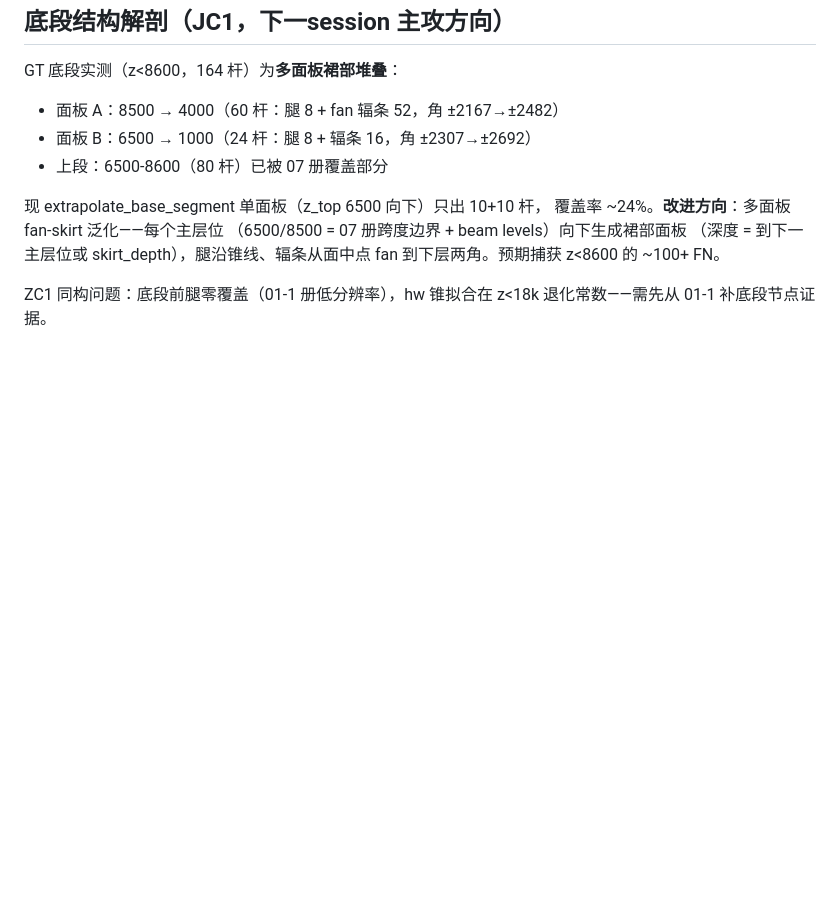
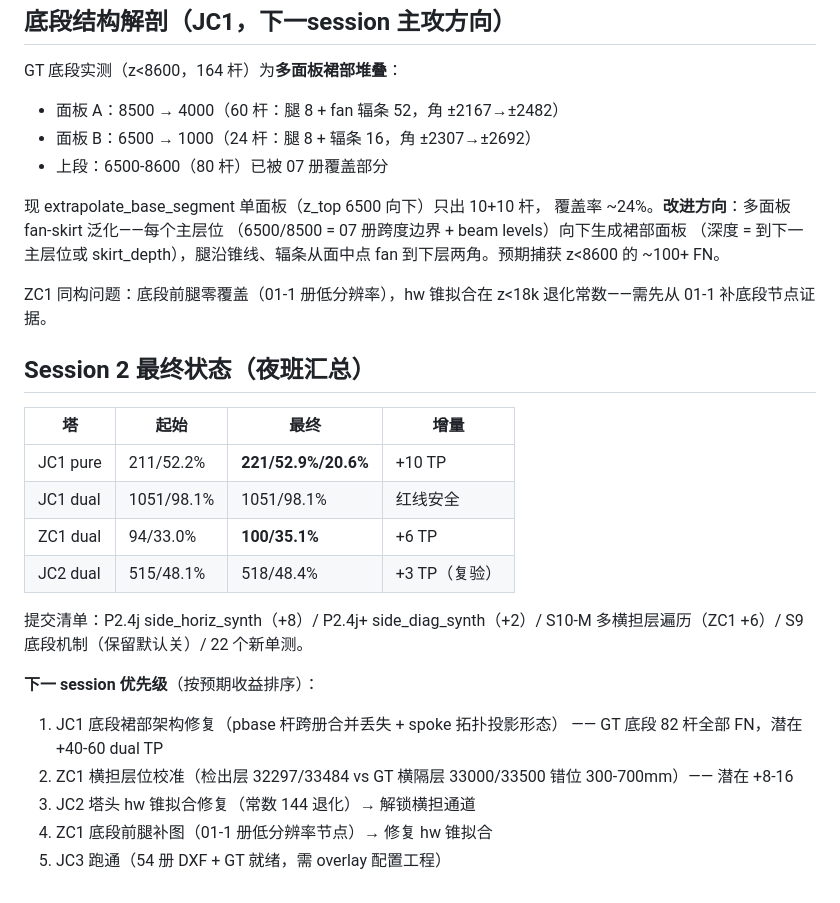
Before and after one commit to ZSN12/zotero, a Markdown page: PHASE_PROGRESS.md, the part around the change. Rendered like a GitHub page; blank space fills up the shorter version.

Commit message:
session 2 最终汇总与下一阶段优先级

```diff
--- a/PHASE_PROGRESS.md
+++ b/PHASE_PROGRESS.md
@@ -807,3 +807,24 @@ fan 到下层两角。预期捕获 z<8600 的 ~100+ FN。
 
 ZC1 同构问题：底段前腿零覆盖（01-1 册低分辨率），hw 锥拟合在
 z<18k 退化常数——需先从 01-1 补底段节点证据。
+
+## Session 2 最终状态（夜班汇总）
+
+| 塔 | 起始 | 最终 | 增量 |
+|----|------|------|------|
+| JC1 pure | 211/52.2% | **221/52.9%/20.6%** | +10 TP |
+| JC1 dual | 1051/98.1% | 1051/98.1% | 红线安全 |
+| ZC1 dual | 94/33.0% | **100/35.1%** | +6 TP |
+| JC2 dual | 515/48.1% | 518/48.4% | +3 TP（复验） |
+
+提交清单：P2.4j side_horiz_synth（+8）/ P2.4j+ side_diag_synth（+2）/
+S10-M 多横担层遍历（ZC1 +6）/ S9 底段机制（保留默认关）/ 22 个新单测。
+
+**下一 session 优先级**（按预期收益排序）：
+1. JC1 底段裙部架构修复（pbase 杆跨册合并丢失 + spoke 拓扑投影形态）
+   —— GT 底段 82 杆全部 FN，潜在 +40-60 dual TP
+2. ZC1 横担层位校准（检出层 32297/33484 vs GT 横隔层 33000/33500
+   错位 300-700mm）—— 潜在 +8-16
+3. JC2 塔头 hw 锥拟合修复（常数 144 退化）→ 解锁横担通道
+4. ZC1 底段前腿补图（01-1 册低分辨率节点）→ 修复 hw 锥拟合
+5. JC3 跑通（54 册 DXF + GT 就绪，需 overlay 配置工程）
```
